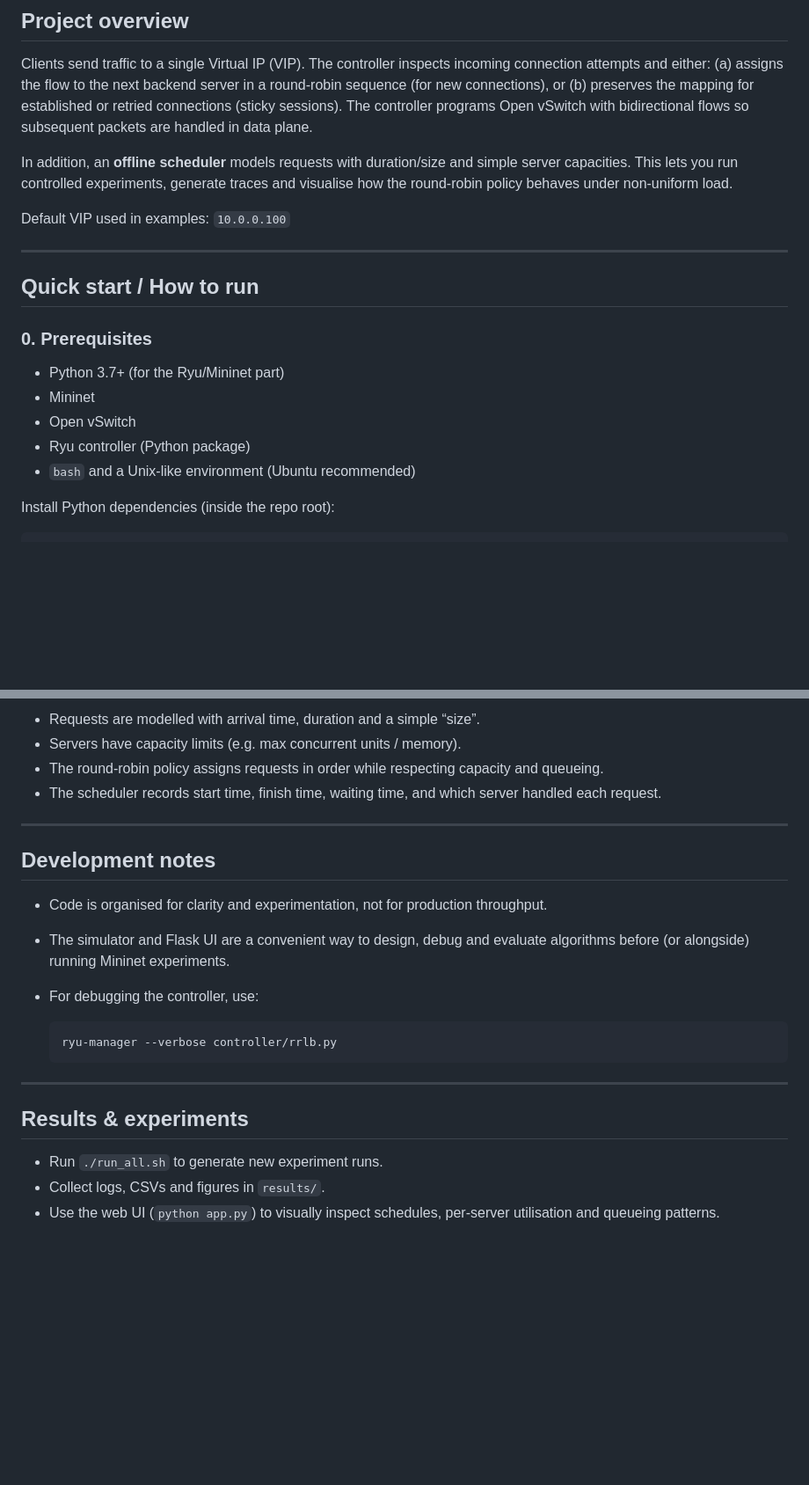
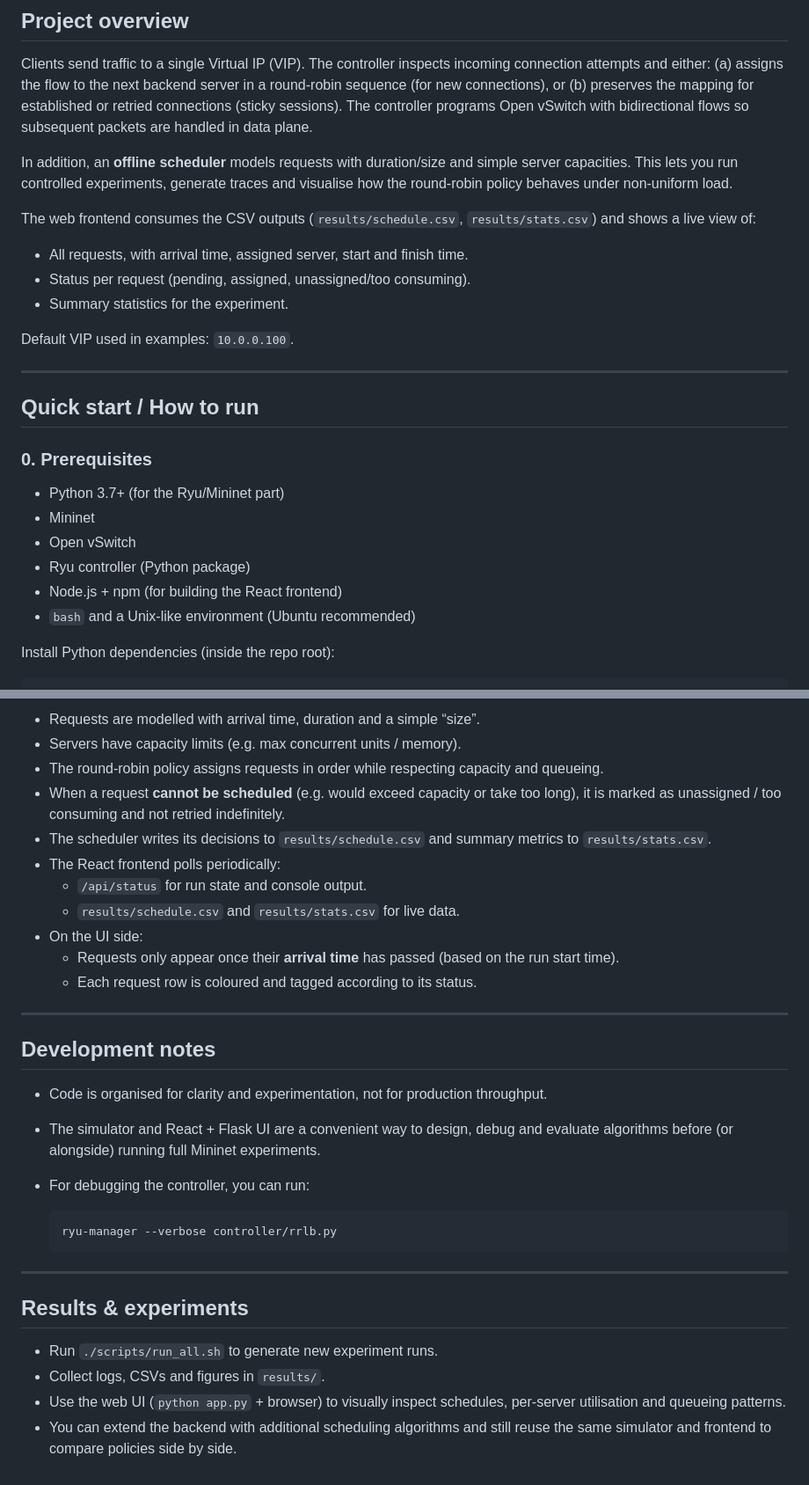
Before and after one commit to serban26/bsc-thesis, a Markdown page: README.md, 2 parts joined by grey strips. Shown at 88% size. Drawn GitHub-style; blank space fills up the shorter version.

````diff
--- a/README.md
+++ b/README.md
@@ -31,7 +32,13 @@ Clients send traffic to a single Virtual IP (VIP). The controller inspects incom
 
 In addition, an **offline scheduler** models requests with duration/size and simple server capacities. This lets you run controlled experiments, generate traces and visualise how the round-robin policy behaves under non-uniform load.
 
-Default VIP used in examples: `10.0.0.100`
+The web frontend consumes the CSV outputs (`results/schedule.csv`, `results/stats.csv`) and shows a live view of:
+
+- All requests, with arrival time, assigned server, start and finish time.
+- Status per request (pending, assigned, unassigned/too consuming).
+- Summary statistics for the experiment.
+
+Default VIP used in examples: `10.0.0.100`.
 
 ---
 
@@ -43,6 +50,7 @@ Default VIP used in examples: `10.0.0.100`
 - Mininet
 - Open vSwitch
 - Ryu controller (Python package)
+- Node.js + npm (for building the React frontend)
 - `bash` and a Unix-like environment (Ubuntu recommended)
 
 Install Python dependencies (inside the repo root):
@@ -149,15 +219,22 @@ The **offline simulator** mirrors this logic at a higher abstraction level:
 - Requests are modelled with arrival time, duration and a simple “size”.
 - Servers have capacity limits (e.g. max concurrent units / memory).
 - The round-robin policy assigns requests in order while respecting capacity and queueing.
-- The scheduler records start time, finish time, waiting time, and which server handled each request.
+- When a request **cannot be scheduled** (e.g. would exceed capacity or take too long), it is marked as unassigned / too consuming and not retried indefinitely.
+- The scheduler writes its decisions to `results/schedule.csv` and summary metrics to `results/stats.csv`.
+- The React frontend polls periodically:
+  - `/api/status` for run state and console output.
+  - `results/schedule.csv` and `results/stats.csv` for live data.
+- On the UI side:
+  - Requests only appear once their **arrival time** has passed (based on the run start time).
+  - Each request row is coloured and tagged according to its status.
 
 ---
 
 ## Development notes
 
 - Code is organised for clarity and experimentation, not for production throughput.
-- The simulator and Flask UI are a convenient way to design, debug and evaluate algorithms before (or alongside) running Mininet experiments.
-- For debugging the controller, use:
+- The simulator and React + Flask UI are a convenient way to design, debug and evaluate algorithms before (or alongside) running full Mininet experiments.
+- For debugging the controller, you can run:
 
   ```bash
   ryu-manager --verbose controller/rrlb.py
@@ -167,6 +244,7 @@ The **offline simulator** mirrors this logic at a higher abstraction level:
 
 ## Results & experiments
 
-- Run `./run_all.sh` to generate new experiment runs.
+- Run `./scripts/run_all.sh` to generate new experiment runs.
 - Collect logs, CSVs and figures in `results/`.
-- Use the web UI (`python app.py`) to visually inspect schedules, per-server utilisation and queueing patterns.
+- Use the web UI (`python app.py` + browser) to visually inspect schedules, per-server utilisation and queueing patterns.
+- You can extend the backend with additional scheduling algorithms and still reuse the same simulator and frontend to compare policies side by side.
````
Also changed, not shown: other parts of README.md (+85 -22 lines).
